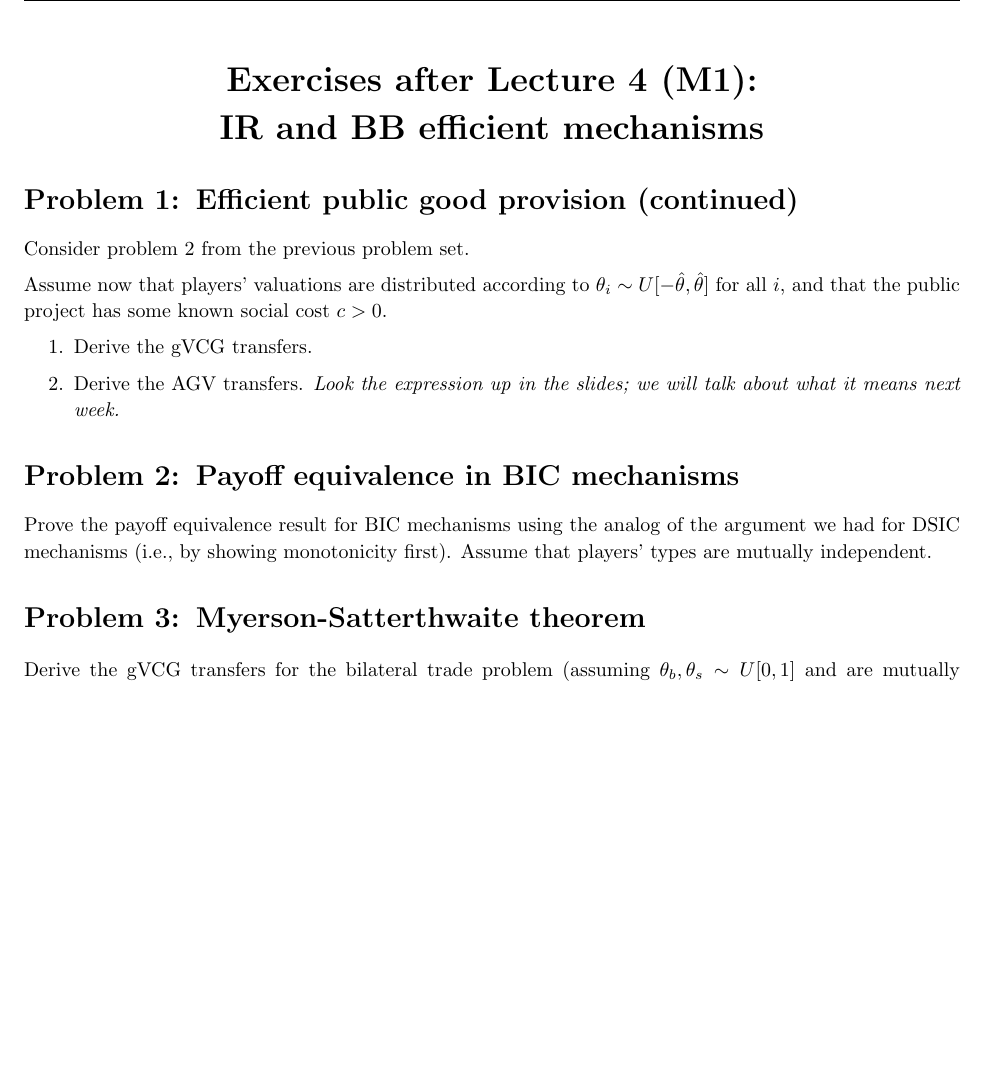
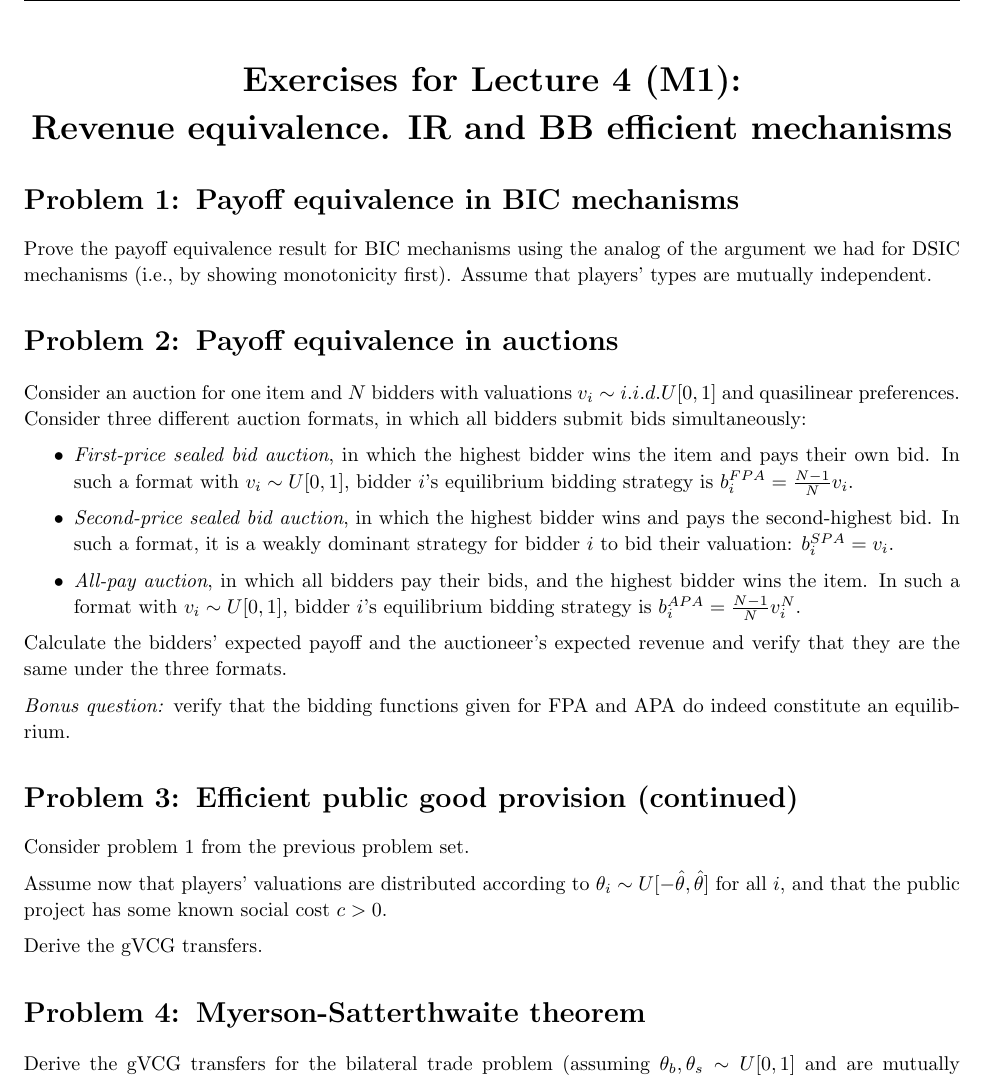
Before and after one commit to electronicgore/mechdesign, a LaTeX problem sheet (homework/L4_exercises.tex): part of page 1 of 2, cut so that both start at the same text, the shorter picture padded with empty space. Compiled offline with pdfLaTeX.

Commit message:
L4 problem set; change line endings

```diff
--- a/homework/L4_exercises.tex
+++ b/homework/L4_exercises.tex
@@ -67,9 +67,9 @@
 %----------------------------------------------------------------------------------------
 %	NAME AND CLASS SECTION
 %----------------------------------------------------------------------------------------
-\newcommand{\hmwkTitle}{Exercises after Lecture 4 (M1)} % Assignment title
+\newcommand{\hmwkTitle}{Exercises for Lecture 4 (M1)} % Assignment title
 \newcommand{\Class}{Mechanism Design} % Course/class
-\newcommand{\instructor}{Fall 2020} % TA
+\newcommand{\instructor}{Fall 2021} % TA
 \newcommand{\theprofessor}{Prof. Egor Starkov} % Professor
 
 
@@ -87,51 +87,8 @@
 \begin{document}
 
 \begin{center}
-		\LARGE\textbf{Exercises after Lecture 4 (M1):\\ IR and BB efficient mechanisms}
+		\LARGE\textbf{Exercises for Lecture 4 (M1):\\ Revenue equivalence. IR and BB efficient mechanisms}
 \end{center}
-
-
-
-\section{Efficient public good provision (continued)}
-
-	Consider problem 2 from the previous problem set.
-
-	Assume now that players' valuations are distributed according to $\theta_i \sim U[-\hat{\theta},\hat{\theta}]$ for all $i$, and that the public project has some known social cost $c > 0$.
-
-	\begin{enumerate}
-		\item Derive the gVCG transfers.
-		\item Derive the AGV transfers.
-		\emph{Look the expression up in the slides; we will talk about what it means next week.}
-	\end{enumerate}
-
-\ifsolutions
-\section*{Solution}
-	The uniform distribution does not really help here, since you have to deal with the sums, I should have selected some other distribution.
-
-	\begin{enumerate}
-		\item LCT for any $i$ is $\tilde{\theta}_i = -\hat{\theta}$ (you do not actually need to calculate the expectation to find it, since the expression that $\tilde{\theta}_i$ minimizes is weakly monotone in $\theta_i$ -- i.e., one of the edges of the support is the solution). The gVCG transfers are then given by
-		\begin{align*}
-			t_i^{gVCG}(\theta) &= \max \left\{0, \sum_{j\neq i}\theta_j -\hat{\theta} - c \right\} - \left(\sum_{j\neq i}\theta_j -c\right) \cdot \mathbb{I} \left\{ \sum_{j=1}^N \theta_j - c > 0 \right\}
-			\\
-			&= \begin{cases}
-				0	&	\text{ if } \sum_{j=1}^N \theta_j - c \leq 0,
-				\\
-				-\left(\sum_{j\neq i}\theta_j - c \right)	&	\text{ if }	\sum_{j\neq i} \theta_j - \hat{\theta} - c \leq 0 < \sum_{j=1}^N \theta_j - c,
-				\\
-				-\hat{\theta}	&	\text{ if } \sum_{j\neq i}\theta_j -\hat{\theta} - c > 0.
-			\end{cases}
-		\end{align*}
-
-		\item The expected externality is
-		\begin{align*}
-			\tilde{t}_i(\theta_i) &= \mathbb{E}_{\theta_{-i}} \left[ \left(\sum_{j\neq i} \theta_j - c\right) \cdot \mathbb{I} \left\{ \sum_{j=1}^N \theta_j - c \geq 0 \right\} \right].
-		\end{align*}
-		Unfortunately, calculating this expectation is, while technically possible, really painful in the general case for uniform distribution, so there is not much more we can do with this expression. The same applies to AGV transfers: the best we can do is just copy the definition,
-		\begin{equation*}
-			t_i^{AGV}(\theta) = \frac{1}{N-1} \sum_{j=1,\\ j\neq i}^N \tilde{t}_j (\theta_j) - \tilde{t}_i (\theta_i).
-		\end{equation*}
-	\end{enumerate}
-\fi
 
 
 
@@ -195,6 +152,72 @@
 		-\bar{U}_i(\hat{\theta}_i) + \bar{U}'_i(\hat{\theta}_i),
 	\end{align*}
 	where on the RHS we have the equilibrium (truthtelling) utilities of some fixed type $\hat{\theta}_i$ in the two mechanisms. Denoting this difference by $h_i$ proves the statement of revenue equivalence.\footnote{To clarify why exactly we can denote $h_i \equiv -\bar{U}_i(\hat{\theta}_i) + \bar{U}'_i(\hat{\theta}_i)$: note that once we fix some respective ``comparison types'' $\hat{\theta}_i$ for every player $i$, this expression only depends on the identity of player $i$, but not on their actual type $\theta_i$, and not on other players' reports $\theta_{-i}$.}
+\fi
+
+
+
+\section{Payoff equivalence in auctions}
+
+Consider an auction for one item and $N$ bidders with valuations $v_i \sim i.i.d.U[0,1]$ and quasilinear preferences. Consider three different auction formats, in which all bidders submit bids simultaneously:
+\begin{itemize}
+	\item \emph{First-price sealed bid auction}, in which the highest bidder wins the item and pays their own bid. In such a format with $v_i \sim U[0,1]$, bidder $i$'s equilibrium bidding strategy is $b_i^{FPA} = \frac{N-1}{N} v_i$.
+	\item \emph{Second-price sealed bid auction}, in which the highest bidder wins and pays the second-highest bid. In such a format, it is a weakly dominant strategy for bidder $i$ to bid their valuation: $b_i^{SPA} = v_i$.
+	\item \emph{All-pay auction}, in which all bidders pay their bids, and the highest bidder wins the item. In such a format with $v_i \sim U[0,1]$, bidder $i$'s equilibrium bidding strategy is $b_i^{APA} = \frac{N-1}{N} v_i^N$.
+\end{itemize}
+Calculate the bidders' expected payoff and the auctioneer's expected revenue and verify that they are the same under the three formats.
+
+\emph{Bonus question:} verify that the bidding functions given for FPA and APA do indeed constitute an equilibrium.
+
+\ifsolutions
+\section*{Solution}
+See notes from class.
+\fi
+
+
+
+\section{Efficient public good provision (continued)}
+
+Consider problem 1 from the previous problem set.
+
+Assume now that players' valuations are distributed according to $\theta_i \sim U[-\hat{\theta},\hat{\theta}]$ for all $i$, and that the public project has some known social cost $c > 0$.
+
+Derive the gVCG transfers.
+
+%\begin{enumerate}
+%	\item
+%	\item Derive the AGV transfers.
+%	\emph{Look the expression up in the slides; we will talk about what it means next week.}
+%\end{enumerate}
+
+\ifsolutions
+\section*{Solution}
+LCT for any $i$ is $\tilde{\theta}_i = -\hat{\theta}$ (you do not actually need to calculate the expectation to find it, since the expression that $\tilde{\theta}_i$ minimizes is weakly monotone in $\theta_i$ -- i.e., one of the edges of the support is the solution). The gVCG transfers are then given by
+\begin{align*}
+	t_i^{gVCG}(\theta) &= \max \left\{0, \sum_{j\neq i}\theta_j -\hat{\theta} - c \right\} - \left(\sum_{j\neq i}\theta_j -c\right) \cdot \mathbb{I} \left\{ \sum_{j=1}^N \theta_j - c > 0 \right\}
+	\\
+	&= \begin{cases}
+		0	&	\text{ if } \sum_{j=1}^N \theta_j - c \leq 0,
+		\\
+		-\left(\sum_{j\neq i}\theta_j - c \right)	&	\text{ if }	\sum_{j\neq i} \theta_j - \hat{\theta} - c \leq 0 < \sum_{j=1}^N \theta_j - c,
+		\\
+		-\hat{\theta}	&	\text{ if } \sum_{j\neq i}\theta_j -\hat{\theta} - c > 0.
+	\end{cases}
+\end{align*}
+
+%The uniform distribution does not really help here, since you have to deal with the sums, I should have selected some other distribution.
+%
+%\begin{enumerate}
+%	\item
+%
+%	\item The expected externality is
+%	\begin{align*}
+%		\tilde{t}_i(\theta_i) &= \mathbb{E}_{\theta_{-i}} \left[ \left(\sum_{j\neq i} \theta_j - c\right) \cdot \mathbb{I} \left\{ \sum_{j=1}^N \theta_j - c \geq 0 \right\} \right].
+%	\end{align*}
+%	Unfortunately, calculating this expectation is, while technically possible, really painful in the general case for uniform distribution, so there is not much more we can do with this expression. The same applies to AGV transfers: the best we can do is just copy the definition,
+%	\begin{equation*}
+%		t_i^{AGV}(\theta) = \frac{1}{N-1} \sum_{j=1,\\ j\neq i}^N \tilde{t}_j (\theta_j) - \tilde{t}_i (\theta_i).
+%	\end{equation*}
+%\end{enumerate}
 \fi
 
 
```
